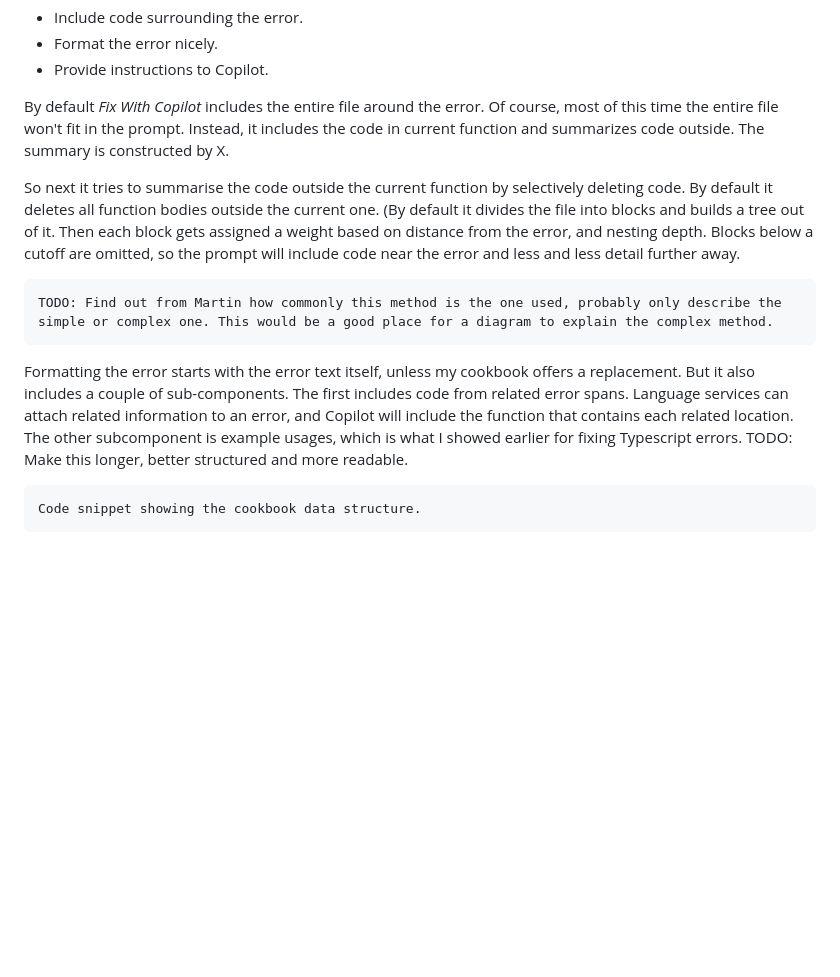
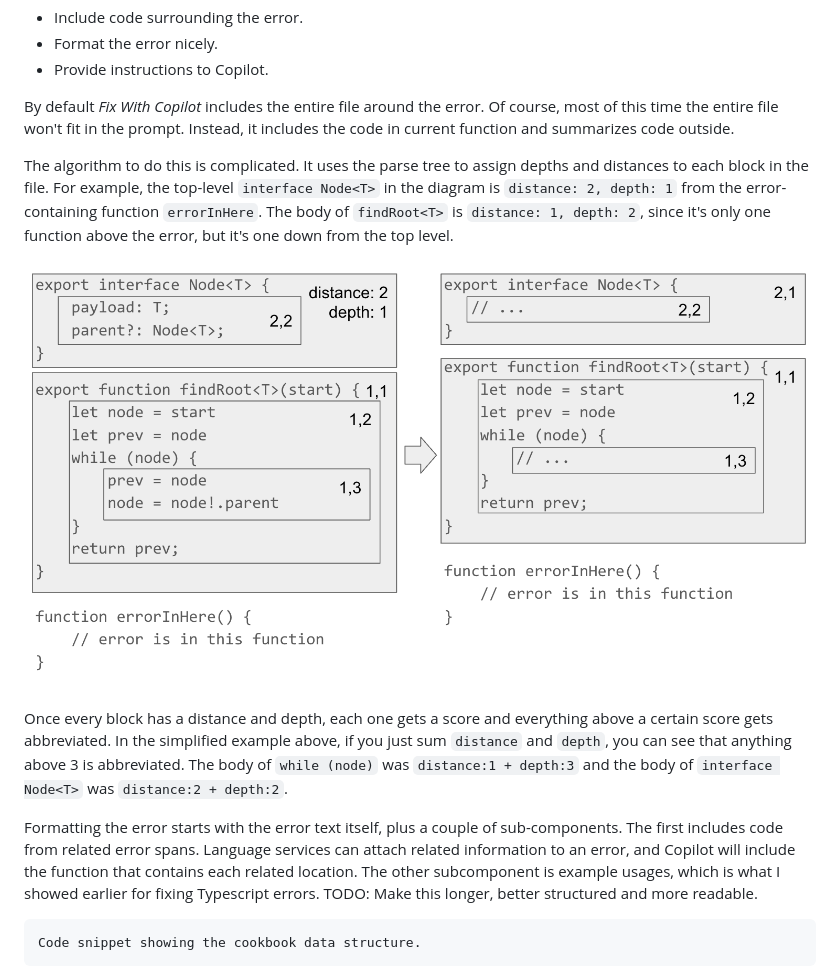
Before and after one commit to sandersn/sandersn.github.io, a Markdown page: how-does-fix-with-copilot-work.md, the part around the change. GitHub-like rendering; pictures changed too: images/ai-summarised-document.png (added); blank space fills up the shorter version.

Commit message:
explain+diagram document summary

```diff
--- a/how-does-fix-with-copilot-work.md
+++ b/how-does-fix-with-copilot-work.md
@@ -100,14 +100,15 @@ What components are there? The main ones are:
 - Format the error nicely.
 - Provide instructions to Copilot.
 
-By default *Fix With Copilot* includes the entire file around the error. Of course, most of this time the entire file won't fit in the prompt. Instead, it includes the code in current function and summarizes code outside. The summary is constructed by X.
+By default *Fix With Copilot* includes the entire file around the error. Of course, most of this time the entire file won't fit in the prompt. Instead, it includes the code in current function and summarizes code outside.
 
-So next it tries to summarise the code outside the current function by selectively deleting code. By default it deletes all function bodies outside the current one.
-(By default it divides the file into blocks and builds a tree out of it. Then each block gets assigned a weight based on distance from the error, and nesting depth. Blocks below a cutoff are omitted, so the prompt will include code near the error and less and less detail further away.
+The algorithm to do this is complicated. It uses the parse tree to assign depths and distances to each block in the file. For example, the top-level `interface Node<T>` in the diagram is `distance: 2, depth: 1` from the error-containing function `errorInHere`. The body of `findRoot<T>` is `distance: 1, depth: 2`, since it's only one function above the error, but it's one down from the top level.
 
-    TODO: Find out from Martin how commonly this method is the one used, probably only describe the simple or complex one. This would be a good place for a diagram to explain the complex method.
+![ai-summarised-document.png](images/ai-summarised-document.png)
 
-Formatting the error starts with the error text itself, unless my cookbook offers a replacement. But it also includes a couple of sub-components. The first includes code from related error spans. Language services can attach related information to an error, and Copilot will include the function that contains each related location. The other subcomponent is example usages, which is what I showed earlier for fixing Typescript errors. TODO: Make this longer, better structured and more readable.
+Once every block has a distance and depth, each one gets a score and everything above a certain score gets abbreviated. In the simplified example above, if you just sum `distance` and `depth`, you can see that anything above 3 is abbreviated. The body of `while (node)` was `distance:1 + depth:3` and the body of `interface Node<T>` was `distance:2 + depth:2`.
+
+Formatting the error starts with the error text itself, plus a couple of sub-components. The first includes code from related error spans. Language services can attach related information to an error, and Copilot will include the function that contains each related location. The other subcomponent is example usages, which is what I showed earlier for fixing Typescript errors. TODO: Make this longer, better structured and more readable.
 
     Code snippet showing the cookbook data structure.
 
```
